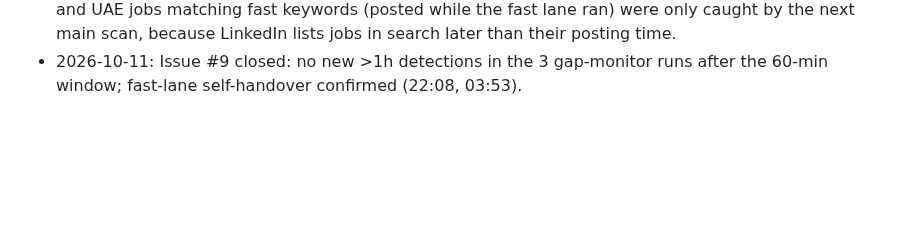
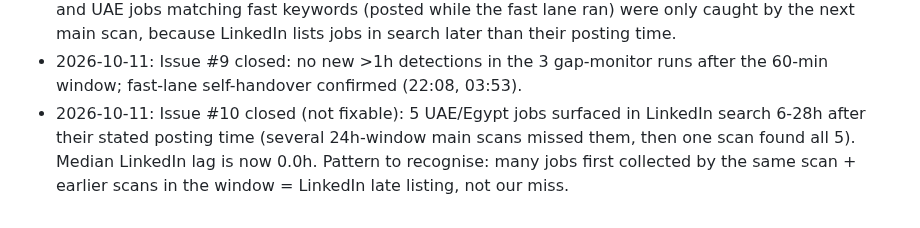
Before and after one commit to mohamedkhalaf0045-stack/job-alert, a Markdown page: docs/MEMORY.md, the part around the change. Rendered like a GitHub page; blank space fills up the shorter version.

Commit message:
Memory: issue #10 traced to LinkedIn late listings, not a detection miss
Co-Authored-By: Claude Opus 5.5 <noreply@anthropic.com>
Claude-Session: https://claude.ai/code/session_01JWRBn5FuXTbpR3vJDoXWgb

```diff
--- a/docs/MEMORY.md
+++ b/docs/MEMORY.md
@@ -100,3 +100,8 @@ Open questions to owner: PR per stage? Still use `linux/`, Railway (`railway.tom
   lists jobs in search later than their posting time.
 - 2026-10-11: Issue #9 closed: no new >1h detections in the 3 gap-monitor runs
   after the 60-min window; fast-lane self-handover confirmed (22:08, 03:53).
+- 2026-10-11: Issue #10 closed (not fixable): 5 UAE/Egypt jobs surfaced in
+  LinkedIn search 6-28h after their stated posting time (several 24h-window main
+  scans missed them, then one scan found all 5). Median LinkedIn lag is now 0.0h.
+  Pattern to recognise: many jobs first collected by the same scan + earlier
+  scans in the window = LinkedIn late listing, not our miss.
```
